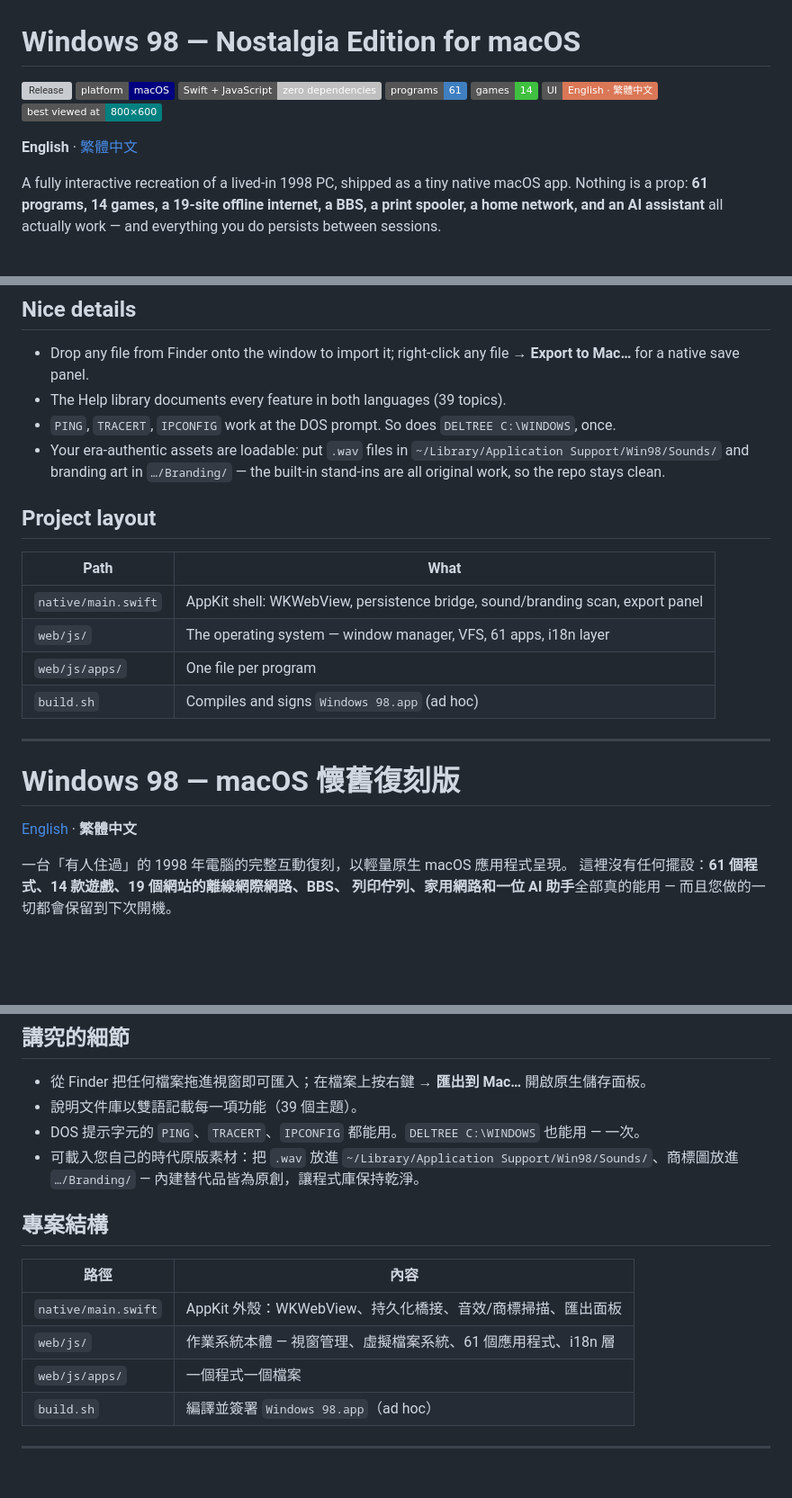
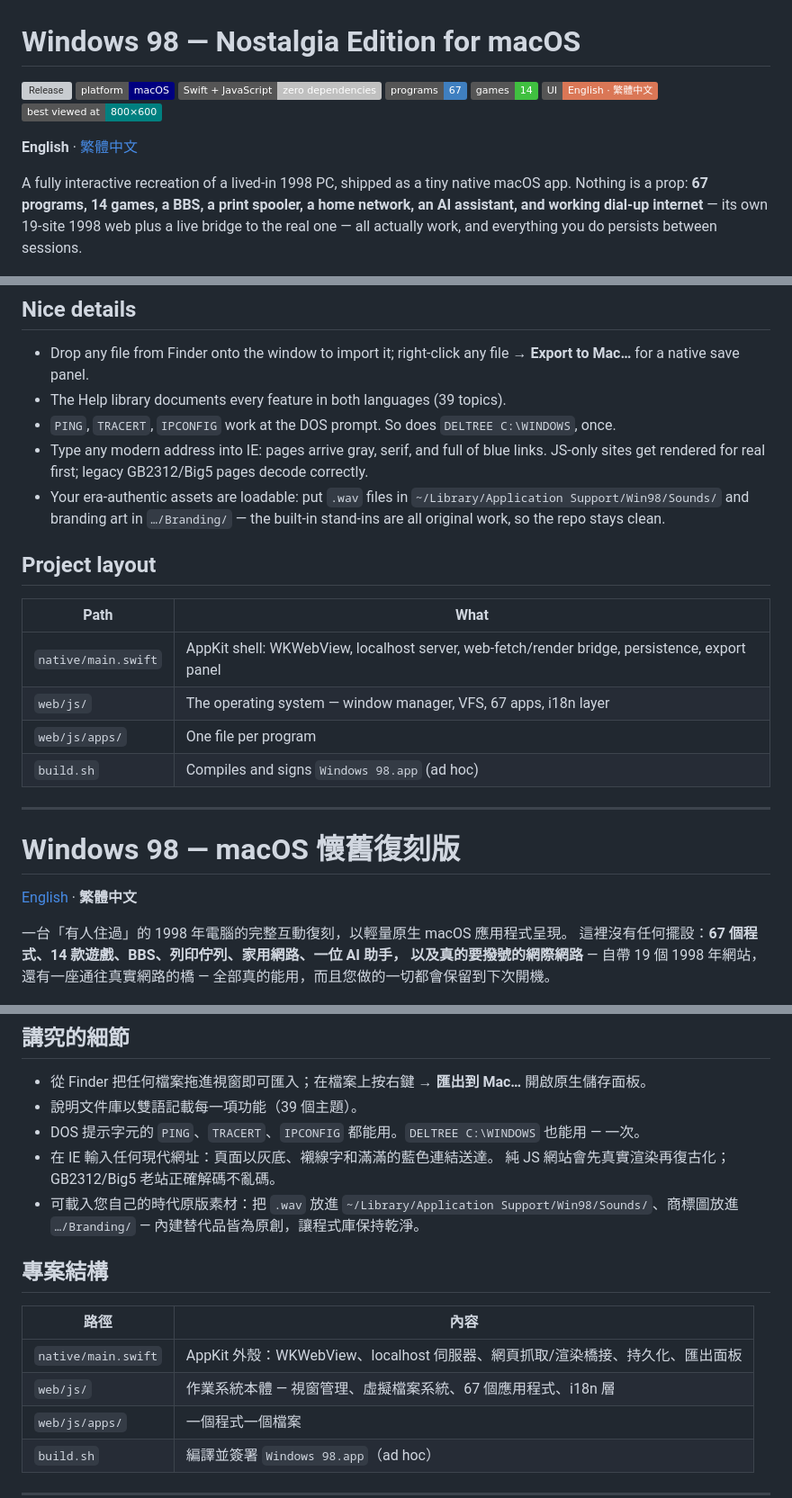
Before and after one commit to Fangyuan025/win98, a Markdown page: README.md, 3 parts joined by grey strips. Shown at 90% size. Rendered like a GitHub page; badges without logos; blank space fills up the shorter version; grey boxes are pictures that could not be loaded.

Commit message:
README: 67 programs, dial-up gating, live-web bridge, Media Player 98

```diff
--- a/README.md
+++ b/README.md
@@ -3,7 +3,7 @@
 [![Release](https://img.shields.io/github/v/release/Fangyuan025/win98?color=008080&label=release)](https://github.com/Fangyuan025/win98/releases)
 [![Platform](https://img.shields.io/badge/platform-macOS-000080)](https://github.com/Fangyuan025/win98/releases/latest)
 [![Made with](https://img.shields.io/badge/Swift%20%2B%20JavaScript-zero%20dependencies-c0c0c0)](https://github.com/Fangyuan025/win98/blob/main/native/main.swift)
-[![Programs](https://img.shields.io/badge/programs-61-3f7fc0)](https://github.com/Fangyuan025/win98/tree/main/web/js/apps)
+[![Programs](https://img.shields.io/badge/programs-67-3f7fc0)](https://github.com/Fangyuan025/win98/tree/main/web/js/apps)
 [![Games](https://img.shields.io/badge/games-14-40c040)](https://github.com/Fangyuan025/win98/blob/main/web/js/apps/corridor.js)
 [![Languages](https://img.shields.io/badge/UI-English%20%C2%B7%20%E7%B9%81%E9%AB%94%E4%B8%AD%E6%96%87-da7756)](https://github.com/Fangyuan025/win98/blob/main/web/js/i18n.js)
 [![800x600](https://img.shields.io/badge/best%20viewed%20at-800%C3%97600-008080)](https://github.com/Fangyuan025/win98/blob/main/docs/screenshot-en.png)
@@ -11,9 +11,9 @@
 **English** · [繁體中文](#windows-98--macos-懷舊復刻版)
 
 A fully interactive recreation of a lived-in 1998 PC, shipped as a tiny native macOS app.
-Nothing is a prop: **61 programs, 14 games, a 19-site offline internet, a BBS, a print
-spooler, a home network, and an AI assistant** all actually work — and everything you do
-persists between sessions.
+Nothing is a prop: **67 programs, 14 games, a BBS, a print spooler, a home network,
+an AI assistant, and working dial-up internet** — its own 19-site 1998 web plus a live
+bridge to the real one — all actually work, and everything you do persists between sessions.
 
 ![Windows 98 desktop with Minesweeper, Internet Explorer and Claude Desktop 98](docs/screenshot-en.png)
 
@@ -45,6 +45,8 @@ dependencies — the whole OS is hand-written HTML/CSS/JS inside a Swift + WKWeb
   **Export to Mac…** for a native save panel.
 - The Help library documents every feature in both languages (39 topics).
 - `PING`, `TRACERT`, `IPCONFIG` work at the DOS prompt. So does `DELTREE C:\WINDOWS`, once.
+- Type any modern address into IE: pages arrive gray, serif, and full of blue links.
+  JS-only sites get rendered for real first; legacy GB2312/Big5 pages decode correctly.
 - Your era-authentic assets are loadable: put `.wav` files in
   `~/Library/Application Support/Win98/Sounds/` and branding art in `…/Branding/` —
   the built-in stand-ins are all original work, so the repo stays clean.
@@ -53,8 +55,8 @@ dependencies — the whole OS is hand-written HTML/CSS/JS inside a Swift + WKWeb
 
 | Path | What |
 |---|---|
-| `native/main.swift` | AppKit shell: WKWebView, persistence bridge, sound/branding scan, export panel |
-| `web/js/` | The operating system — window manager, VFS, 61 apps, i18n layer |
+| `native/main.swift` | AppKit shell: WKWebView, localhost server, web-fetch/render bridge, persistence, export panel |
+| `web/js/` | The operating system — window manager, VFS, 67 apps, i18n layer |
 | `web/js/apps/` | One file per program |
 | `build.sh` | Compiles and signs `Windows 98.app` (ad hoc) |
 
@@ -65,8 +67,9 @@ dependencies — the whole OS is hand-written HTML/CSS/JS inside a Swift + WKWeb
 [English](#windows-98--nostalgia-edition-for-macos) · **繁體中文**
 
 一台「有人住過」的 1998 年電腦的完整互動復刻，以輕量原生 macOS 應用程式呈現。
-這裡沒有任何擺設：**61 個程式、14 款遊戲、19 個網站的離線網際網路、BBS、
-列印佇列、家用網路和一位 AI 助手**全部真的能用 — 而且您做的一切都會保留到下次開機。
+這裡沒有任何擺設：**67 個程式、14 款遊戲、BBS、列印佇列、家用網路、一位 AI 助手，
+以及真的要撥號的網際網路** — 自帶 19 個 1998 年網站，還有一座通往真實網路的橋 —
+全部真的能用，而且您做的一切都會保留到下次開機。
 
 ![繁體中文介面](docs/screenshot-zh.png)
 
@@ -97,6 +100,8 @@ open "Windows 98.app"
 - 從 Finder 把任何檔案拖進視窗即可匯入；在檔案上按右鍵 → **匯出到 Mac…** 開啟原生儲存面板。
 - 說明文件庫以雙語記載每一項功能（39 個主題）。
 - DOS 提示字元的 `PING`、`TRACERT`、`IPCONFIG` 都能用。`DELTREE C:\WINDOWS` 也能用 — 一次。
+- 在 IE 輸入任何現代網址：頁面以灰底、襯線字和滿滿的藍色連結送達。
+  純 JS 網站會先真實渲染再復古化；GB2312/Big5 老站正確解碼不亂碼。
 - 可載入您自己的時代原版素材：把 `.wav` 放進
   `~/Library/Application Support/Win98/Sounds/`、商標圖放進 `…/Branding/` —
   內建替代品皆為原創，讓程式庫保持乾淨。
@@ -105,8 +110,8 @@ open "Windows 98.app"
 
 | 路徑 | 內容 |
 |---|---|
-| `native/main.swift` | AppKit 外殼：WKWebView、持久化橋接、音效/商標掃描、匯出面板 |
-| `web/js/` | 作業系統本體 — 視窗管理、虛擬檔案系統、61 個應用程式、i18n 層 |
+| `native/main.swift` | AppKit 外殼：WKWebView、localhost 伺服器、網頁抓取/渲染橋接、持久化、匯出面板 |
+| `web/js/` | 作業系統本體 — 視窗管理、虛擬檔案系統、67 個應用程式、i18n 層 |
 | `web/js/apps/` | 一個程式一個檔案 |
 | `build.sh` | 編譯並簽署 `Windows 98.app`（ad hoc） |
 
```
Also changed, not shown: other parts of README.md (+2 -2 lines).
